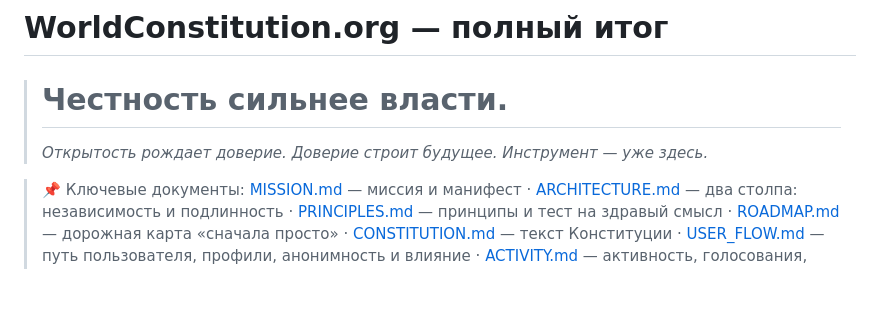
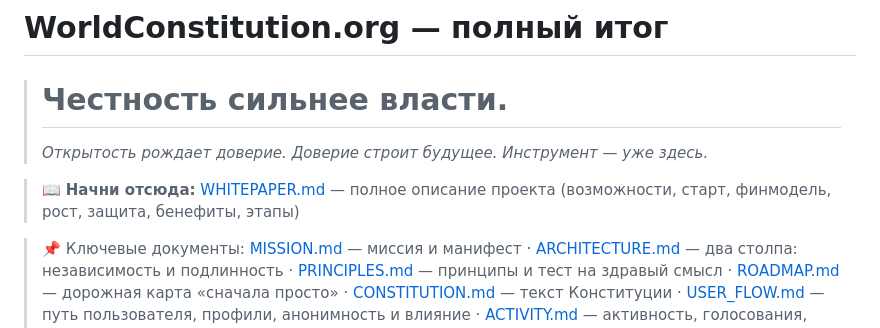
Before and after one commit to murad2026/wc, a Markdown page: README.md, the part around the change. Rendered like a GitHub page; blank space fills up the shorter version.

Commit message:
Add full project whitepaper (capabilities, start, finance, growth, tools, protection, benefits, stages)

```diff
--- a/README.md
+++ b/README.md
@@ -2,6 +2,8 @@
 
 > # Честность сильнее власти.
 > *Открытость рождает доверие. Доверие строит будущее. Инструмент — уже здесь.*
+
+> 📖 **Начни отсюда:** [WHITEPAPER.md](./WHITEPAPER.md) — полное описание проекта (возможности, старт, финмодель, рост, защита, бенефиты, этапы)
 
 > 📌 Ключевые документы: [MISSION.md](./MISSION.md) — миссия и манифест · [ARCHITECTURE.md](./ARCHITECTURE.md) — два столпа: независимость и подлинность · [PRINCIPLES.md](./PRINCIPLES.md) — принципы и тест на здравый смысл · [ROADMAP.md](./ROADMAP.md) — дорожная карта «сначала просто» · [CONSTITUTION.md](./CONSTITUTION.md) — текст Конституции · [USER_FLOW.md](./USER_FLOW.md) — путь пользователя, профили, анонимность и влияние · [ACTIVITY.md](./ACTIVITY.md) — активность, голосования, модерация · [FINANCE.md](./FINANCE.md) — финансы: прозрачно и по назначению · [SCORING.md](./SCORING.md) — оценка участников и заработок · [DEEDS.md](./DEEDS.md) — как определяется «дело» · [OPEN_QUESTIONS.md](./OPEN_QUESTIONS.md) — слабые места (честный список) · [MITIGATIONS.md](./MITIGATIONS.md) — решения + бесплатные инструменты · [DIAGRAMS.md](./DIAGRAMS.md) — визуальные схемы
 
```
Also changed, not shown: WHITEPAPER.md (added, +171 -0 lines).
